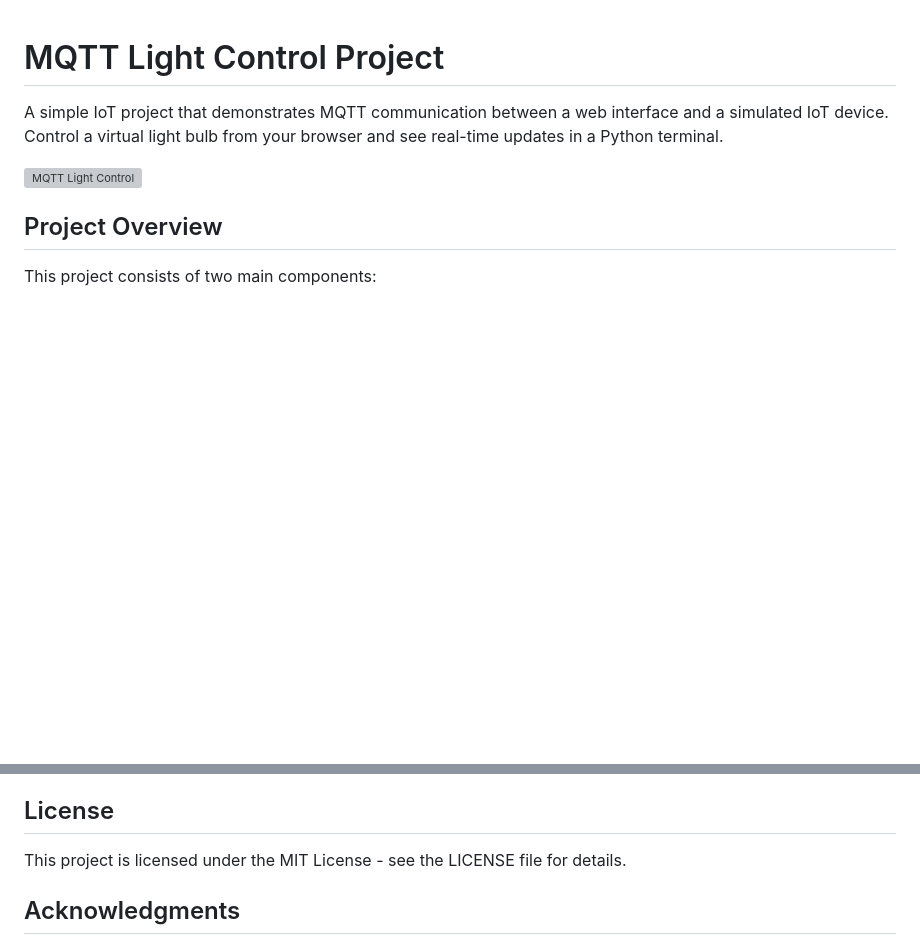
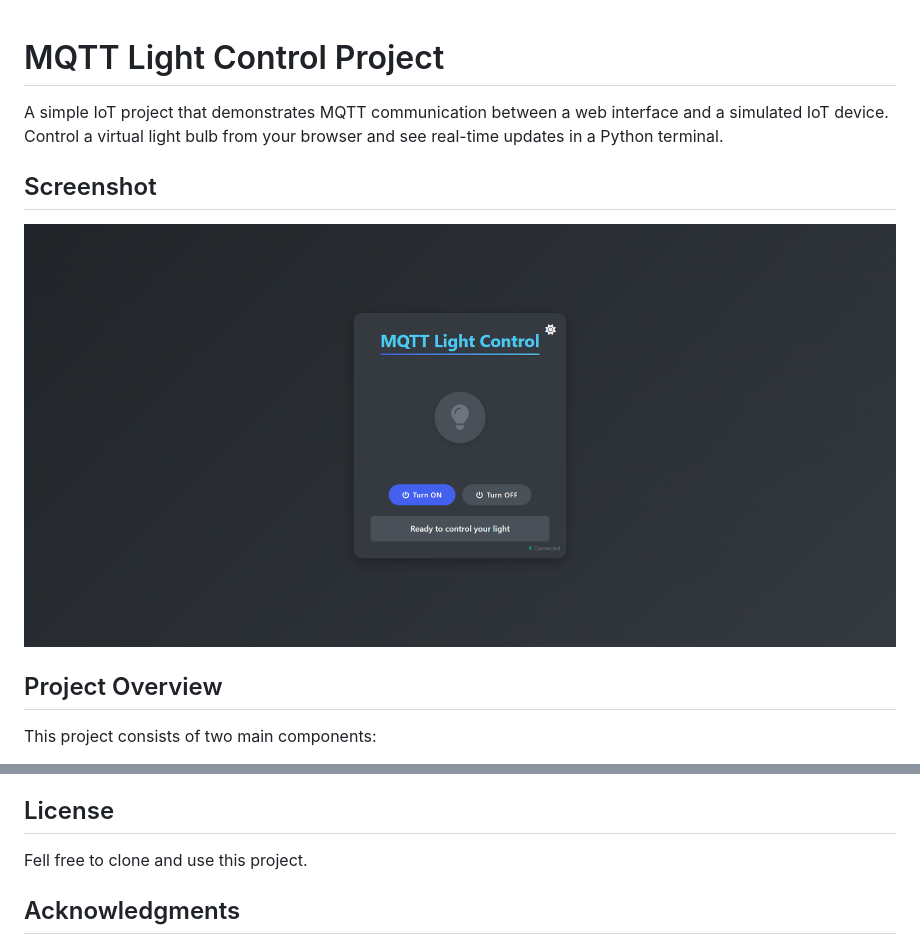
Before and after one commit to htmcharles/Mqtt-LightControl, a Markdown page: README.md, 2 parts joined by grey strips. Rendered like a GitHub page; pictures changed too: image.png (added); blank space fills up the shorter version; grey boxes are pictures that could not be loaded.

```diff
--- a/README.md
+++ b/README.md
@@ -2,7 +2,10 @@
 
 A simple IoT project that demonstrates MQTT communication between a web interface and a simulated IoT device. Control a virtual light bulb from your browser and see real-time updates in a Python terminal.
 
-![MQTT Light Control](https://i.imgur.com/example-image.jpg)
+## Screenshot
+
+![MQTT Light Control Interface](image.png)
+
 
 ## Project Overview
 
@@ -155,7 +158,7 @@ To use a different topic:
 
 ## License
 
-This project is licensed under the MIT License - see the LICENSE file for details.
+Fell free to clone and use this project.
 
 ## Acknowledgments
 
```
Also changed, not shown: 1 other file.
